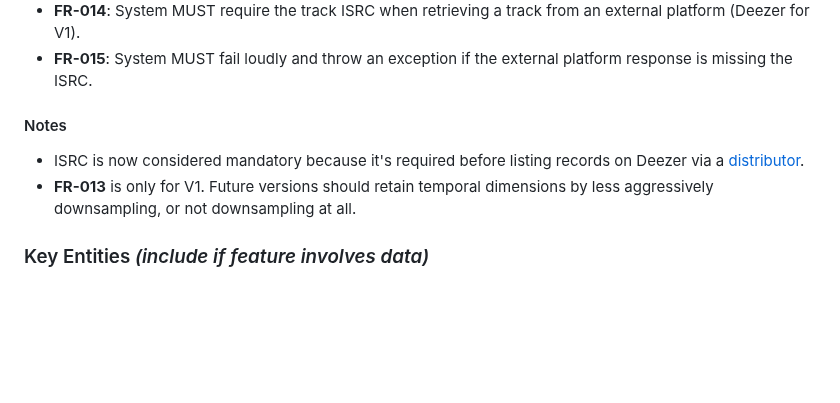
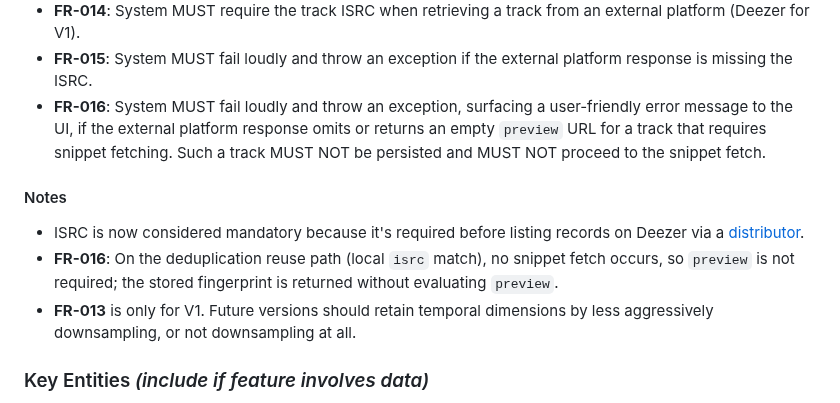
Before and after one commit to AhmedAl-Hayali/AgenticGenreGuru, a Markdown page: specs/001-song-fingerprint-engine/spec.md, the part around the change. Drawn GitHub-style; blank space fills up the shorter version.

Commit message:
docs(specs-api-trace): add spec ↔ API contracts traceability

```diff
--- a/specs/001-song-fingerprint-engine/spec.md
+++ b/specs/001-song-fingerprint-engine/spec.md
@@ -116,9 +116,11 @@ As a music producer or listener, I want to manually adjust acoustic feature slid
 - **FR-013**: System MUST downsample each feature's time-vector into a single scalar value by computing the arithmetic mean across all audio frames.
 - **FR-014**: System MUST require the track ISRC when retrieving a track from an external platform (Deezer for V1).
 - **FR-015**: System MUST fail loudly and throw an exception if the external platform response is missing the ISRC.
+- **FR-016**: System MUST fail loudly and throw an exception, surfacing a user-friendly error message to the UI, if the external platform response omits or returns an empty `preview` URL for a track that requires snippet fetching. Such a track MUST NOT be persisted and MUST NOT proceed to the snippet fetch.
 
 #### Notes
 - ISRC is now considered mandatory because it's required before listing records on Deezer via a [distributor](https://creatorsupport.deezer.com/hc/en-us/articles/5927556644125-How-To-Add-Your-Own-Independent-Music-To-Deezer).
+- **FR-016**: On the deduplication reuse path (local `isrc` match), no snippet fetch occurs, so `preview` is not required; the stored fingerprint is returned without evaluating `preview`.
 - **FR-013** is only for V1. Future versions should retain temporal dimensions by less aggressively downsampling, or not downsampling at all.
 
 ### Key Entities *(include if feature involves data)*
```
Also changed, not shown: 2 other files.
